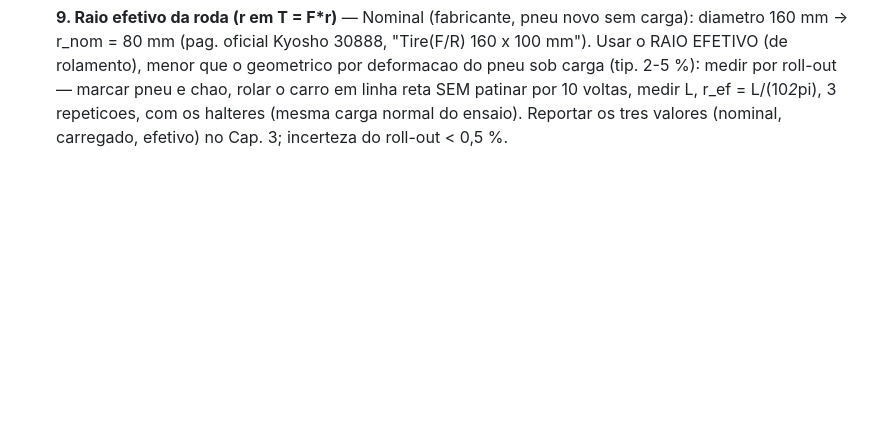
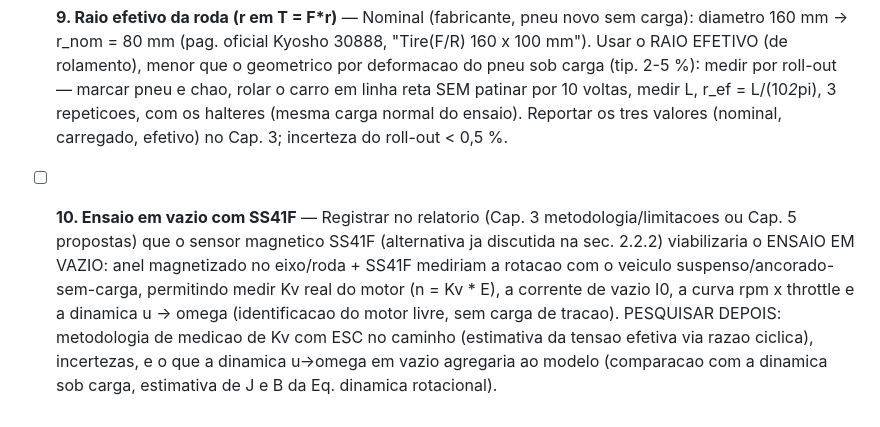
Before and after one commit to kksilva/PFC, a Markdown page: monografia/TODO_VERIFICAR.md, the part around the change. GitHub-like rendering; blank space fills up the shorter version.

Commit message:
TODO item 10: ensaio em vazio com SS41F (Kv, I0, u->omega) - pesquisar contribuicoes depois

```diff
--- a/monografia/TODO_VERIFICAR.md
+++ b/monografia/TODO_VERIFICAR.md
@@ -164,3 +164,14 @@ Normalizacao do comando: u = (angulo - 95)/85, u em [0,1] (95 = neutro, 180 = ma
   medir L, r_ef = L/(10*2*pi), 3 repeticoes, com os halteres (mesma carga normal
   do ensaio). Reportar os tres valores (nominal, carregado, efetivo) no Cap. 3;
   incerteza do roll-out < 0,5 %.
+- [ ] **10. Ensaio em vazio com SS41F** — Registrar no relatorio (Cap. 3
+  metodologia/limitacoes ou Cap. 5 propostas) que o sensor magnetico SS41F
+  (alternativa ja discutida na sec. 2.2.2) viabilizaria o ENSAIO EM VAZIO:
+  anel magnetizado no eixo/roda + SS41F mediriam a rotacao com o veiculo
+  suspenso/ancorado-sem-carga, permitindo medir Kv real do motor
+  (n = Kv * E), a corrente de vazio I0, a curva rpm x throttle e a dinamica
+  u -> omega (identificacao do motor livre, sem carga de tracao). PESQUISAR
+  DEPOIS: metodologia de medicao de Kv com ESC no caminho (estimativa da
+  tensao efetiva via razao ciclica), incertezas, e o que a dinamica u->omega
+  em vazio agregaria ao modelo (comparacao com a dinamica sob carga, estimativa
+  de J e B da Eq. dinamica rotacional).
```
